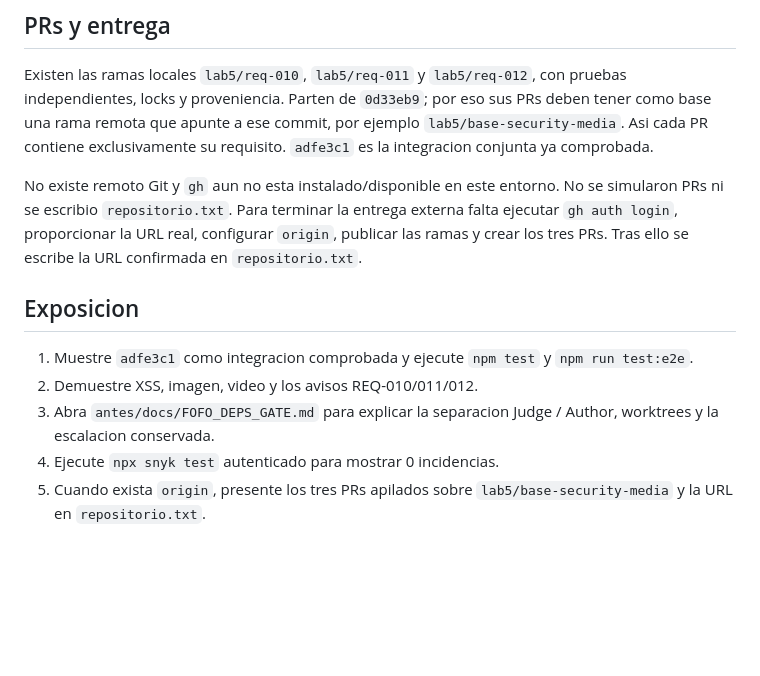
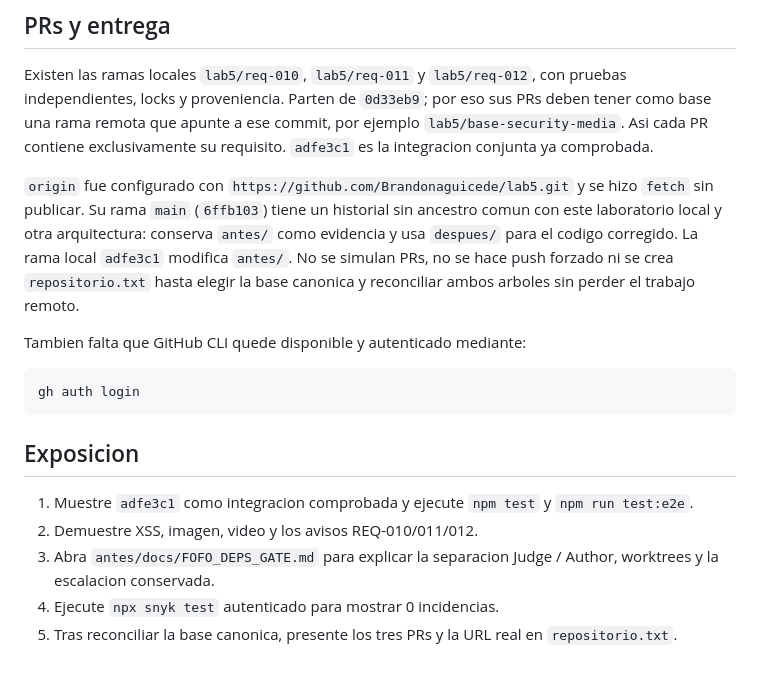
Before and after one commit to Brandonaguicede/lab6, a Markdown page: LAB5_FINAL_REPORT.md, the part around the change. Drawn GitHub-style; blank space fills up the shorter version.

````diff
--- a/LAB5_FINAL_REPORT.md
+++ b/LAB5_FINAL_REPORT.md
@@ -54,11 +54,19 @@ eso sus PRs deben tener como base una rama remota que apunte a ese commit,
 por ejemplo `lab5/base-security-media`. Asi cada PR contiene exclusivamente
 su requisito. `adfe3c1` es la integracion conjunta ya comprobada.
 
-No existe remoto Git y `gh` aun no esta instalado/disponible en este entorno.
-No se simularon PRs ni se escribio `repositorio.txt`. Para terminar la entrega
-externa falta ejecutar `gh auth login`, proporcionar la URL real, configurar
-`origin`, publicar las ramas y crear los tres PRs. Tras ello se escribe la URL
-confirmada en `repositorio.txt`.
+`origin` fue configurado con `https://github.com/Brandonaguicede/lab5.git` y
+se hizo `fetch` sin publicar. Su rama `main` (`6ffb103`) tiene un historial sin
+ancestro comun con este laboratorio local y otra arquitectura: conserva
+`antes/` como evidencia y usa `despues/` para el codigo corregido. La rama
+local `adfe3c1` modifica `antes/`. No se simulan PRs, no se hace push forzado
+ni se crea `repositorio.txt` hasta elegir la base canonica y reconciliar ambos
+arboles sin perder el trabajo remoto.
+
+Tambien falta que GitHub CLI quede disponible y autenticado mediante:
+
+```powershell
+gh auth login
+```
 
 ## Exposicion
 
@@ -68,5 +76,5 @@ confirmada en `repositorio.txt`.
 3. Abra `antes/docs/FOFO_DEPS_GATE.md` para explicar la separacion Judge /
    Author, worktrees y la escalacion conservada.
 4. Ejecute `npx snyk test` autenticado para mostrar 0 incidencias.
-5. Cuando exista `origin`, presente los tres PRs apilados sobre
-   `lab5/base-security-media` y la URL en `repositorio.txt`.
+5. Tras reconciliar la base canonica, presente los tres PRs y la URL real en
+   `repositorio.txt`.
````
Also changed, not shown: LAB5_PROGRESS.md (+13 -7 lines).
